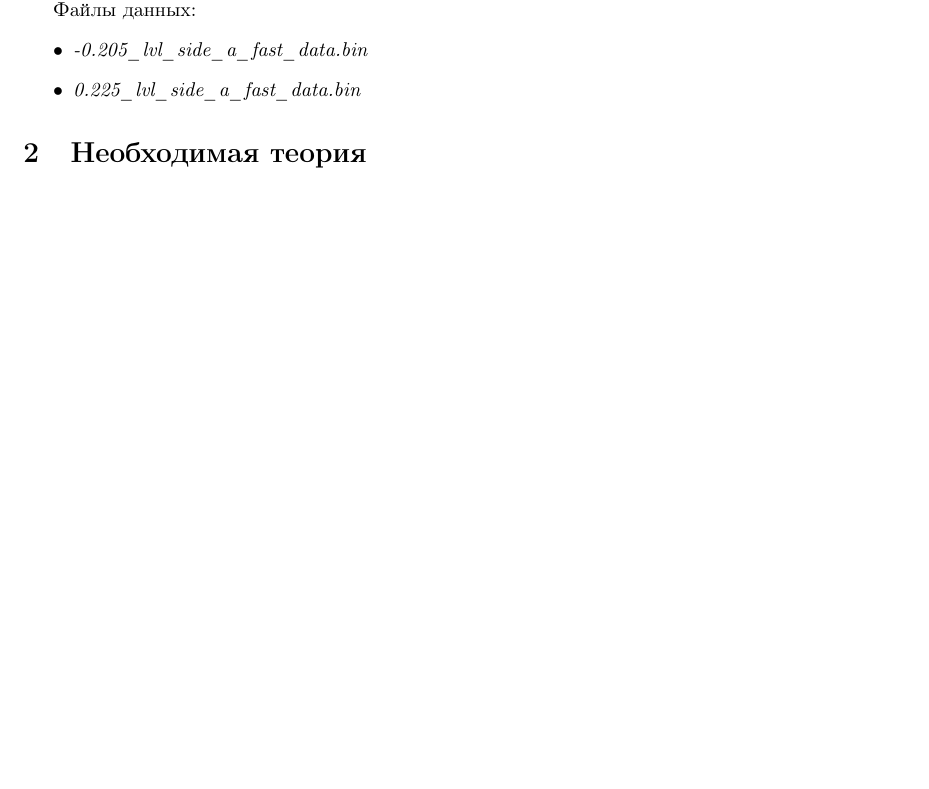
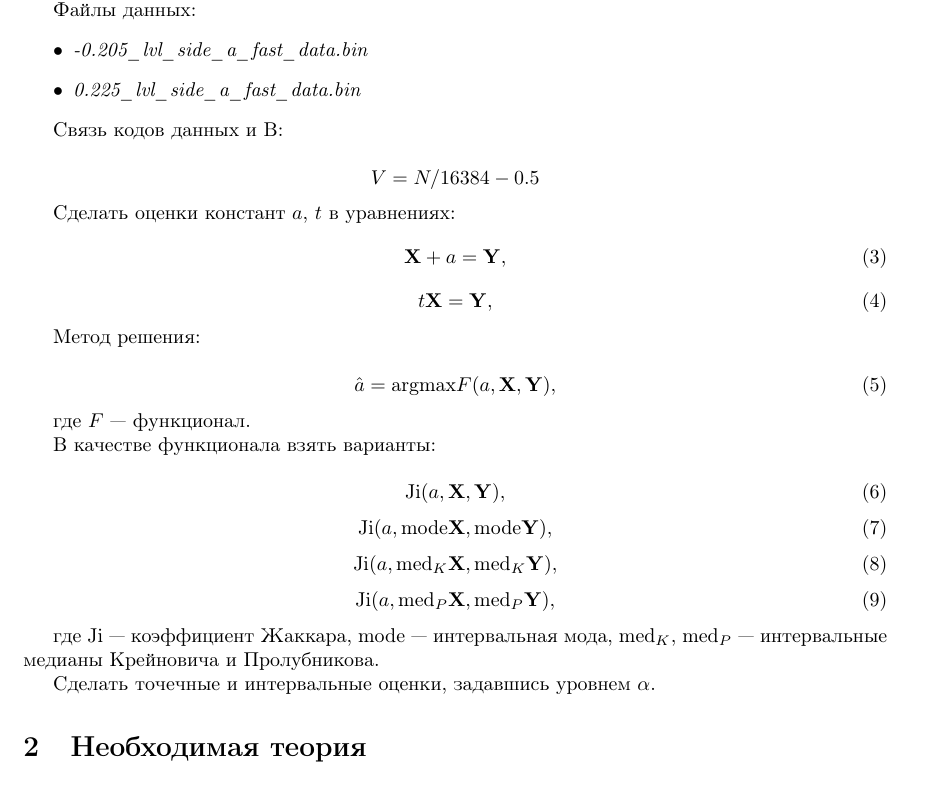
Before and after one commit to vladimir-skvortsov/spbstu-interval-anylysis, a LaTeX document (lab3/report/main.tex): part of page 3 of 4, cut so that both start at the same text, the shorter picture padded with empty space. Compiled offline with pdfLaTeX.

Commit message:
feat: add base report

```diff
--- a/lab3/report/main.tex
+++ b/lab3/report/main.tex
@@ -83,6 +83,50 @@
     \item \emph{0.225\_lvl\_side\_a\_fast\_data.bin}
   \end{itemize}
 
+  Связь кодов данных и В:
+
+  \begin{equation*}
+    V = N  / 16384 - 0.5
+  \end{equation*}
+
+  Сделать оценки констант \( a \), \( t \) в уравнениях:
+  \begin{equation}
+    \mathbf{X} + a = \mathbf{Y},
+  \end{equation}
+  \begin{equation}
+    t\mathbf{X} = \mathbf{Y},
+  \end{equation}
+
+  Метод решения:
+
+  \begin{equation}
+    \hat a = \text{argmax} F(a, \mathbf{X}, \mathbf{Y}),
+  \end{equation}
+
+  где \( F \) --- функционал.
+
+  В качестве функционала взять варианты:
+
+  \begin{equation}
+    \text{Ji} (a, \mathbf{X}, \mathbf{Y}),
+  \end{equation}
+  \begin{equation}
+    \text{Ji} (a, \text{mode} \mathbf{X}, \text{mode} \mathbf{Y}),
+  \end{equation}
+  \begin{equation}
+    \text{Ji} (a, \text{med}_K \mathbf{X}, \text{med}_K \mathbf{Y}),
+  \end{equation}
+  \begin{equation}
+    \text{Ji} (a, \text{med}_P \mathbf{X}, \text{med}_P \mathbf{Y}),
+  \end{equation}
+
+  где \( \text{Ji} \) --- коэффициент Жаккара,
+  \( \text{mode} \) --- интервальная мода,
+  \( \text{med}_K \), \( \text{med}_P \) --- интервальные медианы Крейновича
+  и Пролубникова.
+
+  Сделать точечные и интервальные оценки, задавшись уровнем \( \alpha \).
+
   \section{Необходимая теория}
 
   \section{Реализаця}
```
Also changed, not shown: lab3/report/main.pdf, 3 other files.
